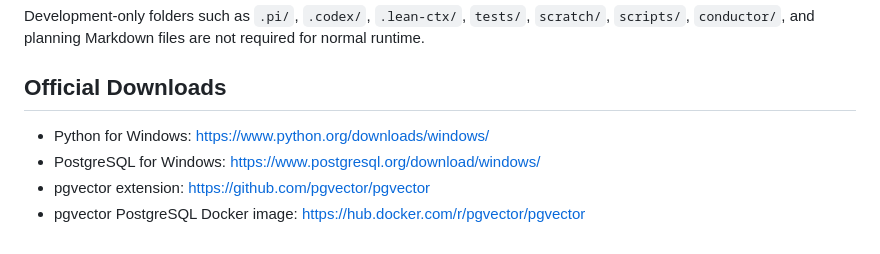
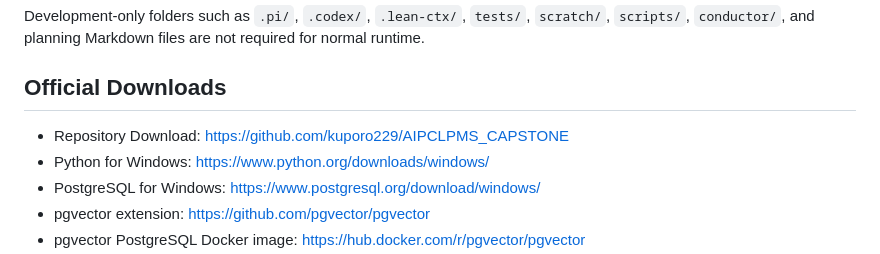
Before and after one commit to kuporo229/AIPCLPMS_CAPSTONE, a Markdown page: README.md, the part around the change. Rendered like a GitHub page.

Commit message:
Add repository download link
Added repository download link to the README.

```diff
--- a/README.md
+++ b/README.md
@@ -35,6 +35,7 @@ Development-only folders such as `.pi/`, `.codex/`, `.lean-ctx/`, `tests/`, `scr
 
 ## Official Downloads
 
+- Repository Download: https://github.com/kuporo229/AIPCLPMS_CAPSTONE
 - Python for Windows: https://www.python.org/downloads/windows/
 - PostgreSQL for Windows: https://www.postgresql.org/download/windows/
 - pgvector extension: https://github.com/pgvector/pgvector
```
